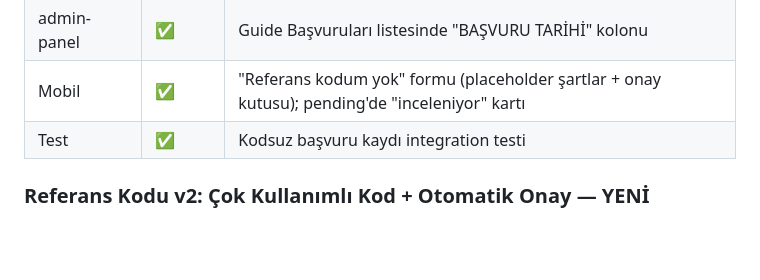
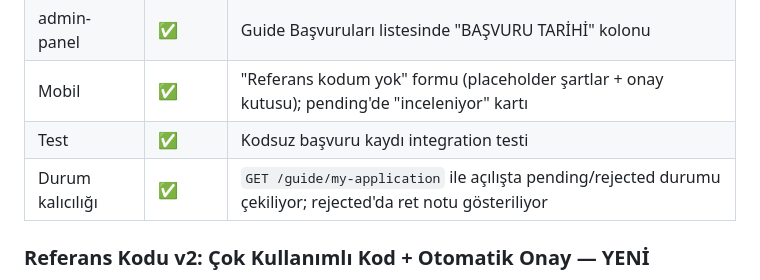
Before and after one commit to omerkoc09/helal-yemek-mobile, a Markdown page: docs/progress.md, the part around the change. GitHub-like rendering; blank space fills up the shorter version.

Commit message:
docs(progress): guide başvuru durumu kalıcılığı

```diff
--- a/docs/progress.md
+++ b/docs/progress.md
@@ -46,6 +46,7 @@ birden fazla rehberin onaylamasıyla yeni rozet takdimi
 | admin-panel | ✅ | Guide Başvuruları listesinde "BAŞVURU TARİHİ" kolonu |
 | Mobil | ✅ | "Referans kodum yok" formu (placeholder şartlar + onay kutusu); pending'de "inceleniyor" kartı |
 | Test | ✅ | Kodsuz başvuru kaydı integration testi |
+| Durum kalıcılığı | ✅ | `GET /guide/my-application` ile açılışta pending/rejected durumu çekiliyor; rejected'da ret notu gösteriliyor |
 
 ### Referans Kodu v2: Çok Kullanımlı Kod + Otomatik Onay — YENİ
 
```
